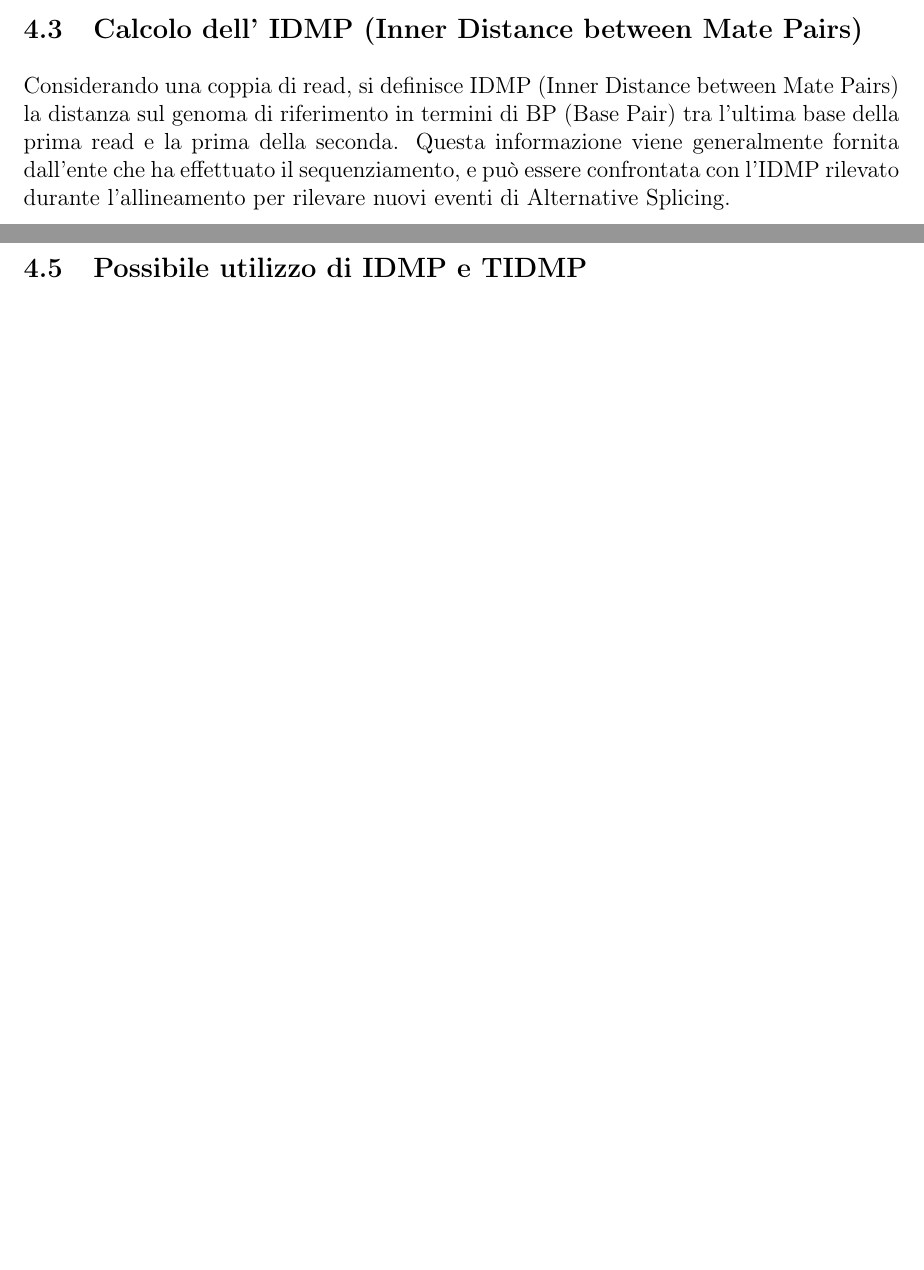
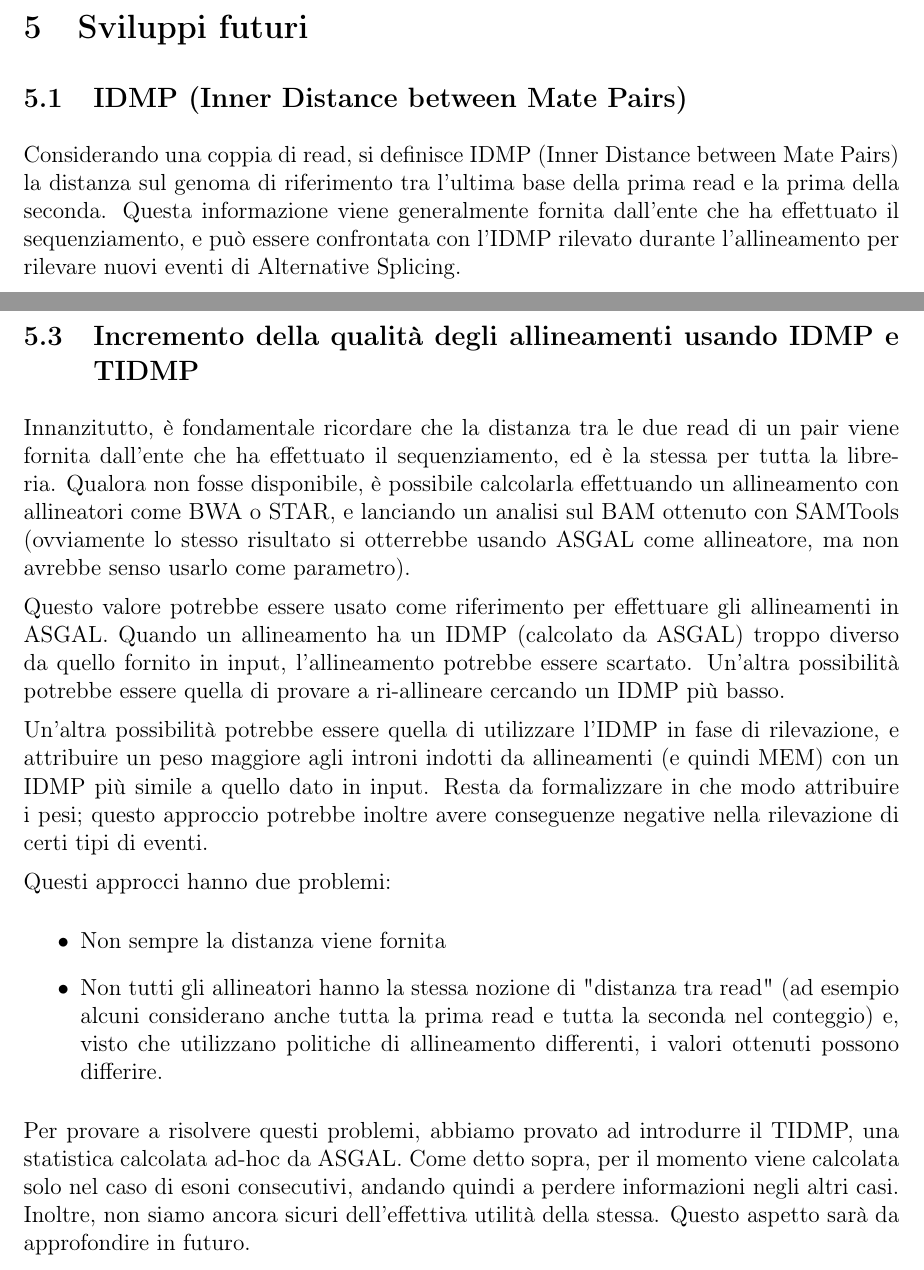
Before and after one commit to HopedWall/TesiTriennaleASGAL, a LaTeX paper (main.tex, which reads chapters/modificherilevazioneas.tex): two parts of pages 19 and 22 of 29, joined at a grey line, cut at the place of the change, the shorter picture padded with empty space. Compiled offline with pdfLaTeX.

Commit message:
Fixed IDMP and TTIDMP

```diff
--- a/chapters/modificherilevazioneas.tex
+++ b/chapters/modificherilevazioneas.tex
@@ -50,11 +50,12 @@ Il seguente frammento di codice mostra la procedura:
   \label{fig:MergeIntrons}
 \end{figure}
 
-
 \newpage
 
-\subsection{Calcolo dell' IDMP (Inner Distance between Mate Pairs)}
-Considerando una coppia di read, si definisce IDMP (Inner Distance between Mate Pairs) la distanza sul genoma di riferimento in termini di BP (Base Pair) tra l'ultima base della prima read e la prima della seconda. Questa informazione viene generalmente fornita dall'ente che ha effettuato il sequenziamento, e può essere confrontata con l'IDMP rilevato durante l'allineamento per rilevare nuovi eventi di Alternative Splicing.
+\section{Sviluppi futuri}
+
+\subsection{IDMP (Inner Distance between Mate Pairs)}
+Considerando una coppia di read, si definisce IDMP (Inner Distance between Mate Pairs) la distanza sul genoma di riferimento tra l'ultima base della prima read e la prima della seconda. Questa informazione viene generalmente fornita dall'ente che ha effettuato il sequenziamento, e può essere confrontata con l'IDMP rilevato durante l'allineamento per rilevare nuovi eventi di Alternative Splicing.
 
 Visto che un allineamento può essere rappresentato da più di un MEM, non è possibile semplicemente aggiungere la lunghezza dell'allineamento alla sua posizione iniziale. Prima di poter calcolare l'IDMP è quindi necessario introdurre il concetto di BitVector, ovvero una sequenza di bit che rappresenta la posizione degli esoni nella genomica. Un BitVector è dotato di due operazioni:
 
@@ -105,6 +108,20 @@ Il caso di esoni non consecutivi presenta diverse criticità, e per il momento n
 
 \newpage
 
-\subsection{Possibile utilizzo di IDMP e TIDMP}
+\subsection{Incremento della qualità degli allineamenti usando IDMP e TIDMP}
+
+Innanzitutto, è fondamentale ricordare che la distanza tra le due read di un pair viene fornita dall'ente che ha effettuato il sequenziamento, ed è la stessa per tutta la libreria. Qualora non fosse disponibile, è possibile calcolarla effettuando un allineamento con allineatori come BWA o STAR, e lanciando un analisi sul BAM ottenuto con SAMTools (ovviamente lo stesso risultato si otterrebbe usando ASGAL come allineatore, ma non avrebbe senso usarlo come parametro).
+
+Questo valore potrebbe essere usato come riferimento per effettuare gli allineamenti in ASGAL. Quando un allineamento ha un IDMP (calcolato da ASGAL) troppo diverso da quello fornito in input, l'allineamento potrebbe essere scartato. Un'altra possibilità potrebbe essere quella di provare a ri-allineare cercando un IDMP più basso.
+
+Un'altra possibilità potrebbe essere quella di utilizzare l'IDMP in fase di rilevazione, e attribuire un peso maggiore agli introni indotti da allineamenti (e quindi MEM) con un IDMP più simile a quello dato in input. Resta da formalizzare in che modo attribuire i pesi; questo approccio potrebbe inoltre avere conseguenze negative nella rilevazione di certi tipi di eventi.
+
+Questi approcci hanno due problemi:
+\begin{itemize}
+	\item Non sempre la distanza viene fornita
+	\item Non tutti gli allineatori hanno la stessa nozione di "distanza tra read" (ad esempio alcuni considerano anche tutta la prima read e tutta la seconda nel conteggio) e, visto che utilizzano politiche di allineamento differenti, i valori ottenuti possono differire.
+\end{itemize}
+
+Per provare a risolvere questi problemi, abbiamo provato ad introdurre il TIDMP, una statistica calcolata ad-hoc da ASGAL. Come detto sopra, per il momento viene calcolata solo nel caso di esoni consecutivi, andando quindi a perdere informazioni negli altri casi. Inoltre, non siamo ancora sicuri dell'effettiva utilità della stessa. Questo aspetto sarà da approfondire in futuro.
 
 \newpage
```
Also changed, not shown: main.pdf, chapters/modificherilevazioneas.tex (10 more changed lines).
